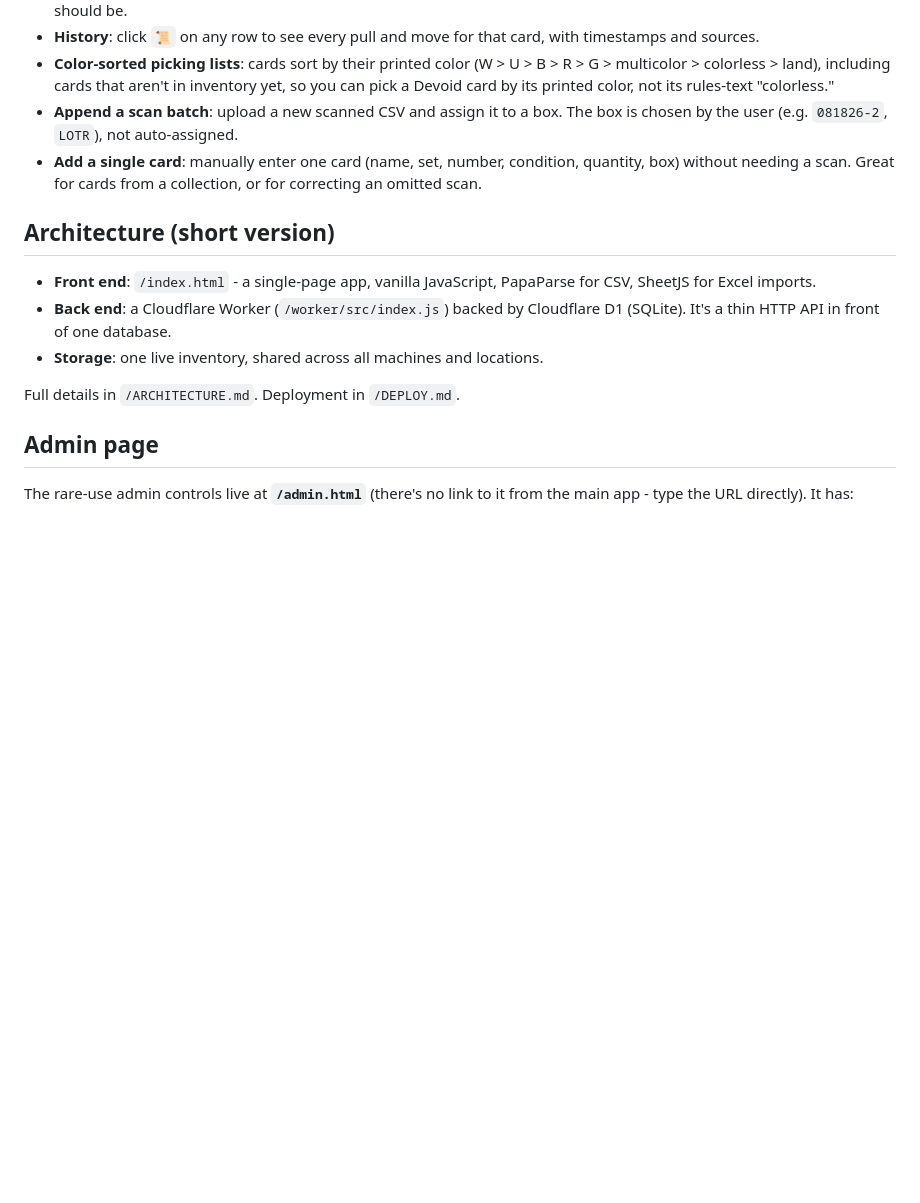
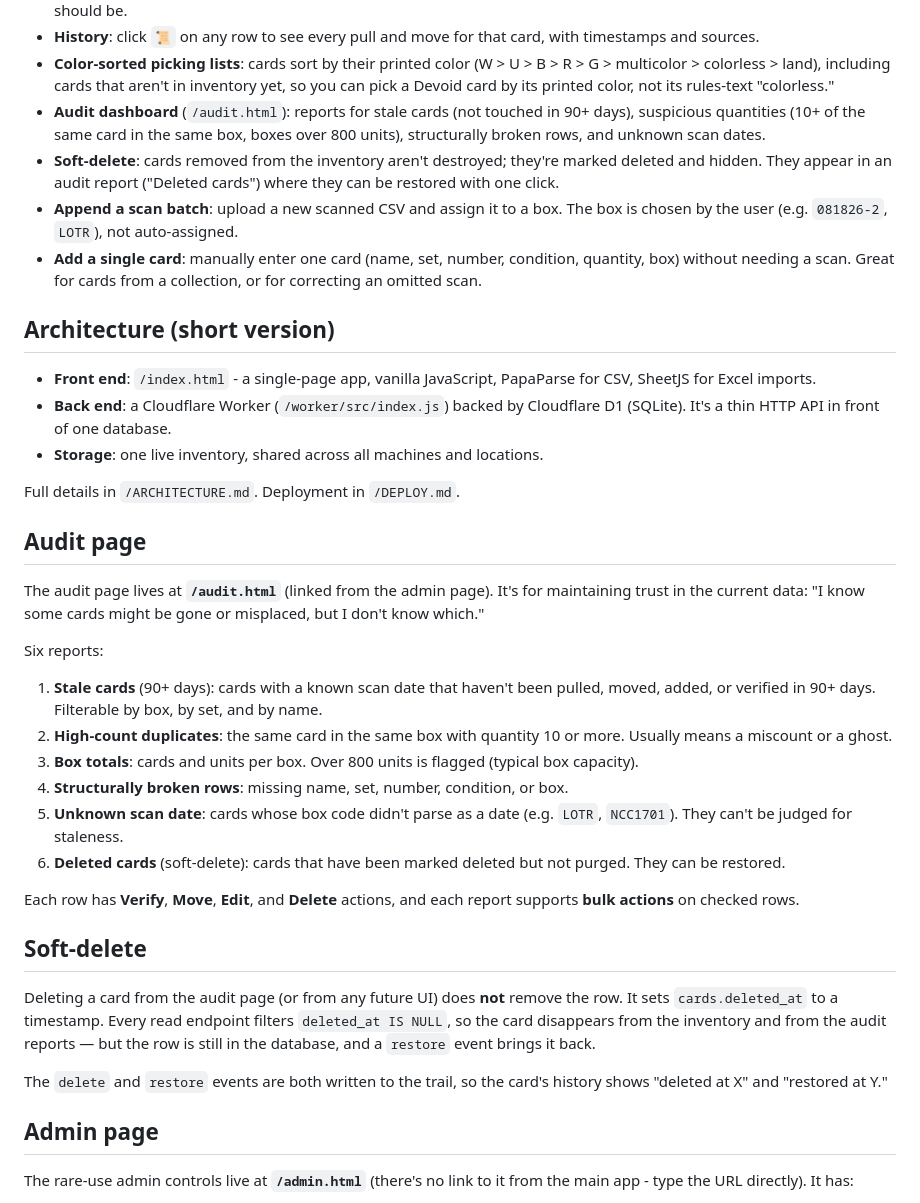
Before and after one commit to rndfunction/cardfetch.io, a Markdown page: README.md, the part around the change. Rendered like a GitHub page; blank space fills up the shorter version.

Commit message:
updated audit, documentation

```diff
--- a/README.md
+++ b/README.md
@@ -39,6 +39,13 @@ so you can find it when a customer orders it.
   (W > U > B > R > G > multicolor > colorless > land), including cards
   that aren't in inventory yet, so you can pick a Devoid card by its
   printed color, not its rules-text "colorless."
+- **Audit dashboard** (`/audit.html`): reports for stale cards (not
+  touched in 90+ days), suspicious quantities (10+ of the same card in
+  the same box, boxes over 800 units), structurally broken rows, and
+  unknown scan dates.
+- **Soft-delete**: cards removed from the inventory aren't destroyed;
+  they're marked deleted and hidden. They appear in an audit report
+  ("Deleted cards") where they can be restored with one click.
 - **Append a scan batch**: upload a new scanned CSV and assign it to a box.
   The box is chosen by the user (e.g. `081826-2`, `LOTR`), not auto-assigned.
 - **Add a single card**: manually enter one card (name, set, number,
@@ -54,6 +61,42 @@ so you can find it when a customer orders it.
 - **Storage**: one live inventory, shared across all machines and locations.
 
 Full details in `/ARCHITECTURE.md`. Deployment in `/DEPLOY.md`.
+
+## Audit page
+
+The audit page lives at **`/audit.html`** (linked from the admin page).
+It's for maintaining trust in the current data: "I know some cards might
+be gone or misplaced, but I don't know which."
+
+Six reports:
+
+1. **Stale cards** (90+ days): cards with a known scan date that haven't
+   been pulled, moved, added, or verified in 90+ days. Filterable by box,
+   by set, and by name.
+2. **High-count duplicates**: the same card in the same box with quantity
+   10 or more. Usually means a miscount or a ghost.
+3. **Box totals**: cards and units per box. Over 800 units is flagged
+   (typical box capacity).
+4. **Structurally broken rows**: missing name, set, number, condition,
+   or box.
+5. **Unknown scan date**: cards whose box code didn't parse as a date
+   (e.g. `LOTR`, `NCC1701`). They can't be judged for staleness.
+6. **Deleted cards** (soft-delete): cards that have been marked deleted
+   but not purged. They can be restored.
+
+Each row has **Verify**, **Move**, **Edit**, and **Delete** actions, and
+each report supports **bulk actions** on checked rows.
+
+## Soft-delete
+
+Deleting a card from the audit page (or from any future UI) does **not**
+remove the row. It sets `cards.deleted_at` to a timestamp. Every read
+endpoint filters `deleted_at IS NULL`, so the card disappears from the
+inventory and from the audit reports — but the row is still in the
+database, and a `restore` event brings it back.
+
+The `delete` and `restore` events are both written to the trail, so the
+card's history shows "deleted at X" and "restored at Y."
 
 ## Admin page
 
```
Also changed, not shown: ARCHITECTURE.md (+66 -5 lines).
